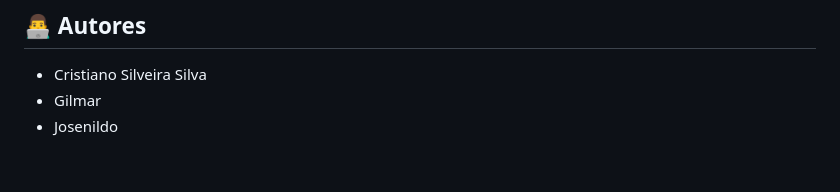
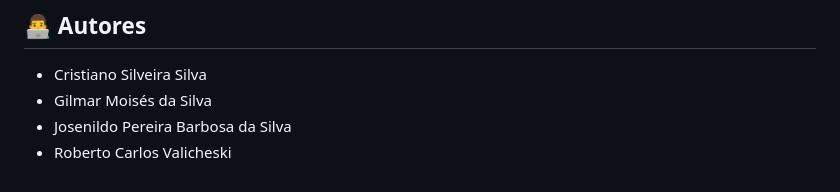
Before and after one commit to cristianowa1150/Gest-o-Orquestra-o-e-Automa-o-em-Redes-OpenRAN, a Markdown page: README.md, the part around one of its changes. GitHub-like rendering.

Commit message:
update nomes completos de autores

```diff
--- a/README.md
+++ b/README.md
@@ -65,5 +65,6 @@ O painel é um emulador didático: os eventos, métricas, sessões NETCONF e est
 ## 👨‍💻 Autores
 
 - Cristiano Silveira Silva
-- Gilmar
-- Josenildo
+- Gilmar Moisés da Silva
+- Josenildo Pereira Barbosa da Silva
+- Roberto Carlos Valicheski
```
Also changed, not shown: other parts of README.md (+1 -1 lines).
